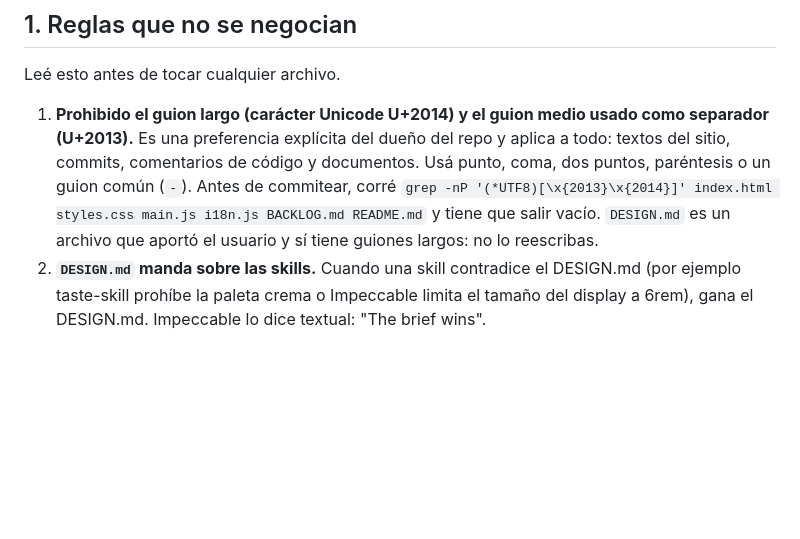
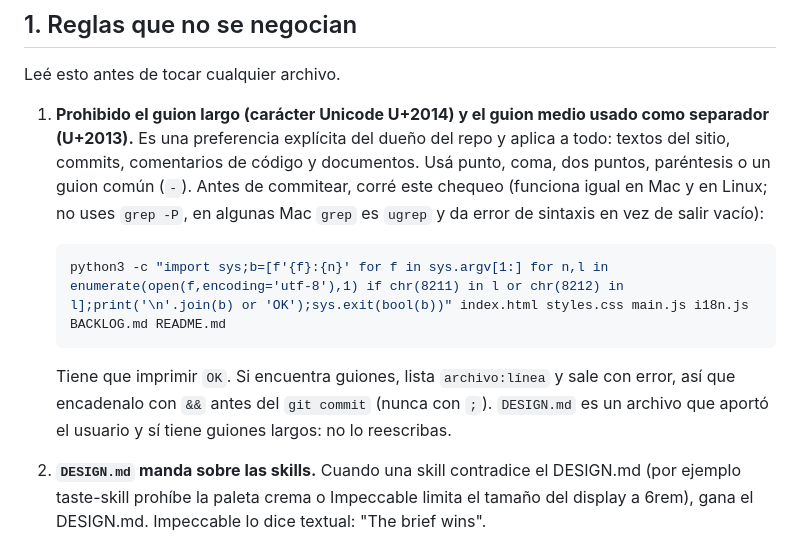
Before and after one commit to wein11/Portfolio, a Markdown page: BACKLOG.md, the part around the change. GitHub-like rendering; blank space fills up the shorter version.

Commit message:
Reemplazar el chequeo de guiones por uno portable en Python
El grep -P anterior falla en Mac donde grep es ugrep y da error de
sintaxis en vez de salir vacío. El nuevo chequeo funciona igual en Mac y
Linux y sale con error si encuentra guiones, para encadenarlo con &&.

Co-Authored-By: Claude Opus 5.5 <noreply@anthropic.com>

````diff
--- a/BACKLOG.md
+++ b/BACKLOG.md
@@ -10,7 +10,13 @@ Repositorio: `wein11/portfolio` (GitHub). Dueño: Santiago Weinbinder.
 
 Leé esto antes de tocar cualquier archivo.
 
-1. **Prohibido el guion largo (carácter Unicode U+2014) y el guion medio usado como separador (U+2013).** Es una preferencia explícita del dueño del repo y aplica a todo: textos del sitio, commits, comentarios de código y documentos. Usá punto, coma, dos puntos, paréntesis o un guion común (`-`). Antes de commitear, corré `grep -nP '(*UTF8)[\x{2013}\x{2014}]' index.html styles.css main.js i18n.js BACKLOG.md README.md` y tiene que salir vacío. `DESIGN.md` es un archivo que aportó el usuario y sí tiene guiones largos: no lo reescribas.
+1. **Prohibido el guion largo (carácter Unicode U+2014) y el guion medio usado como separador (U+2013).** Es una preferencia explícita del dueño del repo y aplica a todo: textos del sitio, commits, comentarios de código y documentos. Usá punto, coma, dos puntos, paréntesis o un guion común (`-`). Antes de commitear, corré este chequeo (funciona igual en Mac y en Linux; no uses `grep -P`, en algunas Mac `grep` es `ugrep` y da error de sintaxis en vez de salir vacío):
+
+   ```bash
+   python3 -c "import sys;b=[f'{f}:{n}' for f in sys.argv[1:] for n,l in enumerate(open(f,encoding='utf-8'),1) if chr(8211) in l or chr(8212) in l];print('\n'.join(b) or 'OK');sys.exit(bool(b))" index.html styles.css main.js i18n.js BACKLOG.md README.md
+   ```
+
+   Tiene que imprimir `OK`. Si encuentra guiones, lista `archivo:línea` y sale con error, así que encadenalo con `&&` antes del `git commit` (nunca con `;`). `DESIGN.md` es un archivo que aportó el usuario y sí tiene guiones largos: no lo reescribas.
 2. **`DESIGN.md` manda sobre las skills.** Cuando una skill contradice el DESIGN.md (por ejemplo taste-skill prohíbe la paleta crema o Impeccable limita el tamaño del display a 6rem), gana el DESIGN.md. Impeccable lo dice textual: "The brief wins".
 3. **Monocromo estricto.** Solo tres colores: `#191919` (tinta), `#efedea` (papel), `#e3e1de` (piedra). Nada de colores de acento, estados de color ni degradados. Si el usuario pide un color de acento, es una decisión suya: preguntale y documentá el cambio acá y en DESIGN.md.
 4. **Radio 0 en todo y cero sombras.** La única excepción es el punto del cursor, que es un círculo porque el usuario pidió "un punto".
````
